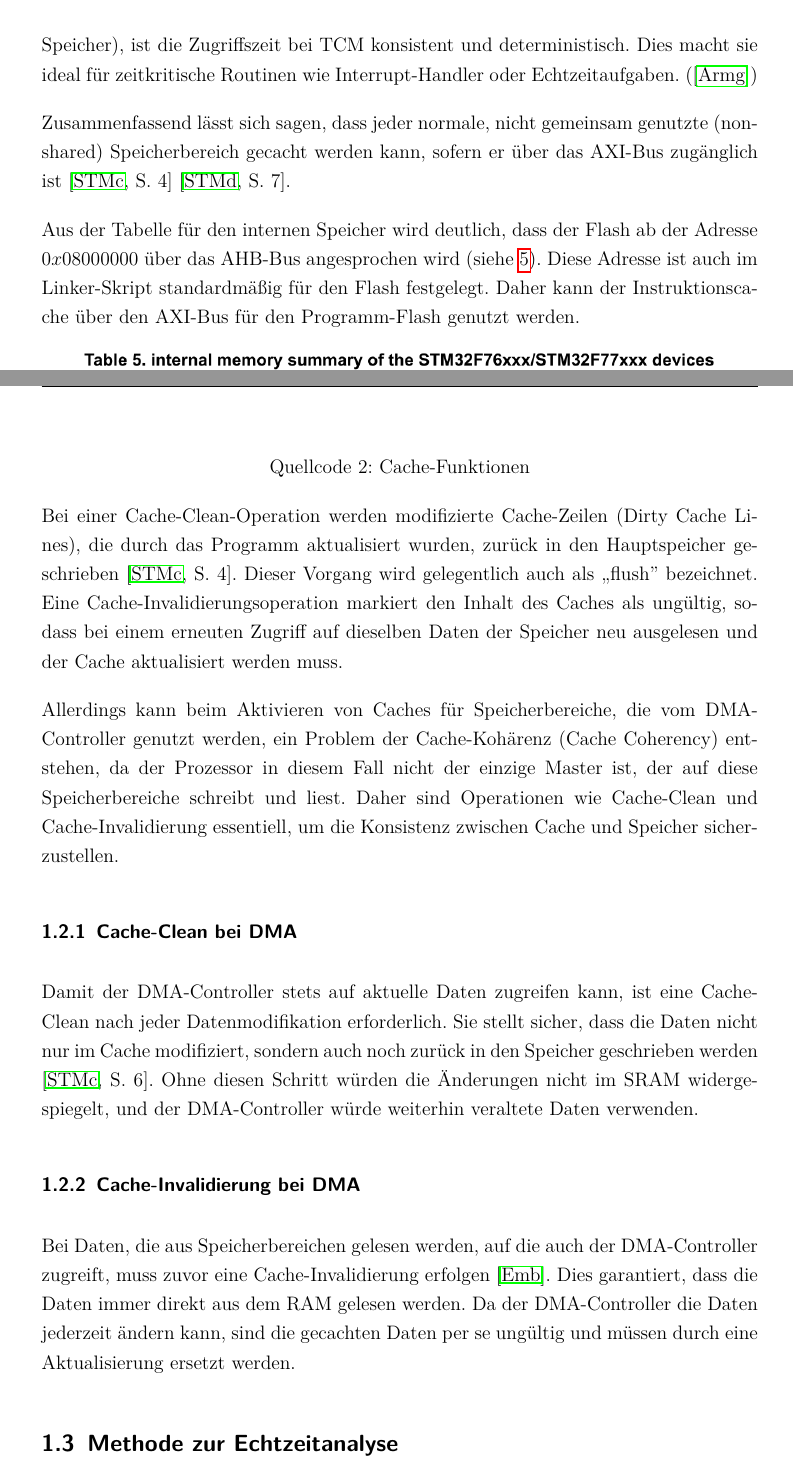
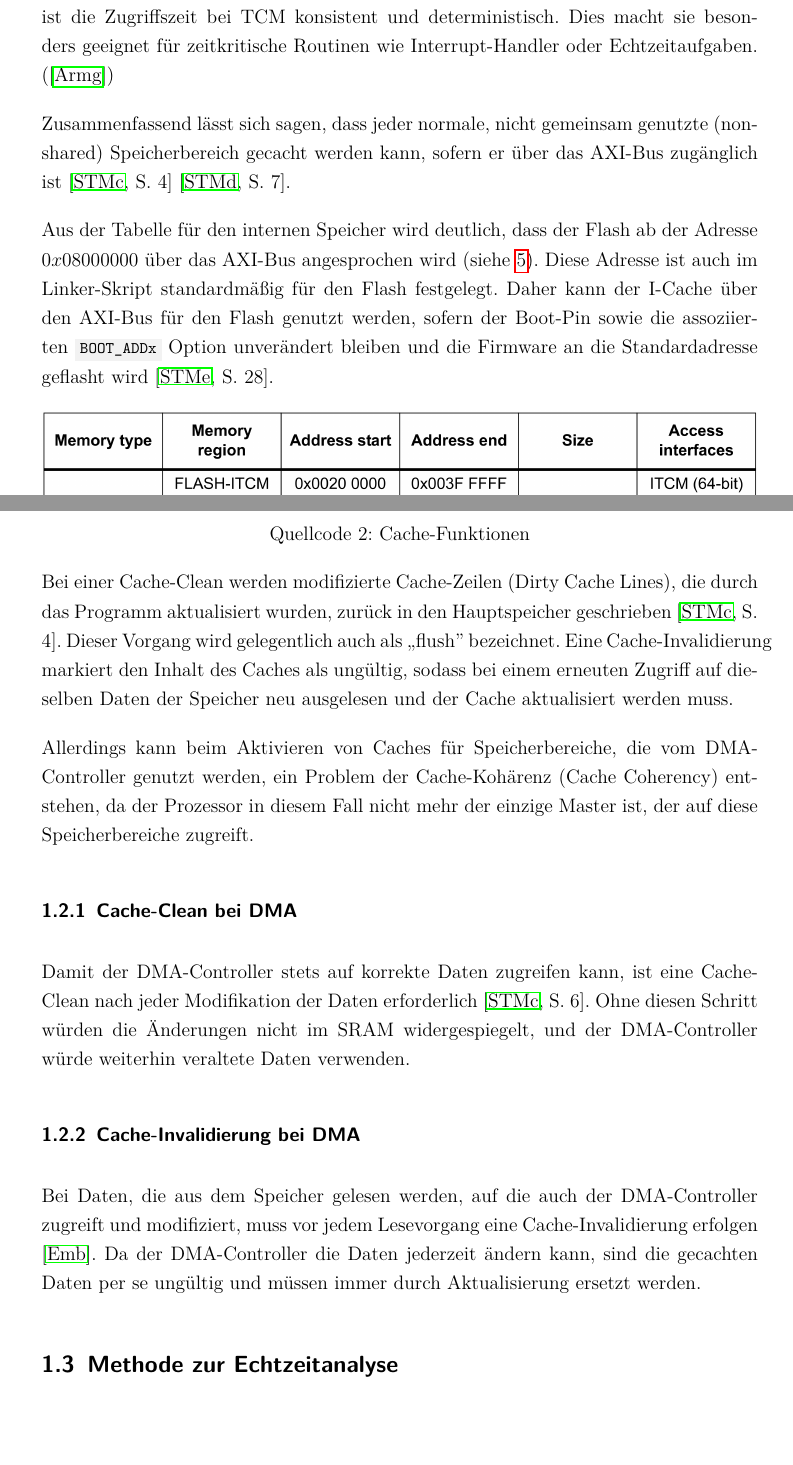
Before and after one commit to znxuz/bachelorthesis, a LaTeX document (Hauptdatei.tex, which reads 1_hintergrund.tex): two parts of pages 14 and 15 of 32, joined at a grey line, cut so that both start at the same text, the shorter picture padded with empty space. Compiled offline with pdfLaTeX.

Commit message:
refactors

```diff
--- a/1_hintergrund.tex
+++ b/1_hintergrund.tex
@@ -154,16 +155,20 @@ Zugriffszeit variiert (schnell aus dem Cache oder langsam aus dem externen
+als Besonderheit niedrigere Zugriffszeiten als SRAM. Während bei SRAM die
+Zugriffszeit variieren kann (schnell aus dem Cache oder langsam aus dem
 Speicher), ist die Zugriffszeit bei TCM konsistent und deterministisch. Dies
-macht sie ideal für zeitkritische Routinen wie Interrupt-Handler oder
-Echtzeitaufgaben. (\cite{arm_den0042})
+macht sie besonders geeignet für zeitkritische Routinen wie Interrupt-Handler
+oder Echtzeitaufgaben. (\cite{arm_den0042})
 
 Zusammenfassend lässt sich sagen, dass jeder normale, nicht gemeinsam genutzte
 (non-shared) Speicherbereich gecacht werden kann, sofern er über das AXI-Bus
 zugänglich ist \cite[S. 4]{an4839}~\cite[S. 7]{an4667}.
 
 Aus der Tabelle für den internen Speicher wird deutlich, dass der Flash ab der
-Adresse $0x0800 0000$ über das AHB-Bus angesprochen wird (siehe
+Adresse $0x0800 0000$ über das AXI-Bus angesprochen wird (siehe
 \ref{fig:internal_mem_table}). Diese Adresse ist auch im Linker-Skript
-standardmäßig für den Flash festgelegt. Daher kann der Instruktionscache über
-den AXI-Bus für den Programm-Flash genutzt werden.
+standardmäßig für den Flash festgelegt. Daher kann der I-Cache über den AXI-Bus
+für den Flash genutzt werden, sofern der Boot-Pin sowie die assoziierten
+\mintinline{text}|BOOT_ADDx| Option unverändert bleiben und die Firmware an die
+Standardadresse geflasht wird \cite[S. 28]{stm32_datasheet}.
 
 \begin{figure}[htb]
     \centering
@@ -200,37 +205,32 @@ void SCB_CleanInvalidateDCache(void)
     \captionof{listing}{Cache-Funktionen}
 \end{code}
 
-Bei einer Cache-Clean-Operation werden modifizierte Cache-Zeilen (Dirty Cache
-Lines), die durch das Programm aktualisiert wurden, zurück in den Hauptspeicher
-geschrieben \cite[S. 4]{an4839}. Dieser Vorgang wird gelegentlich auch als
-„flush” bezeichnet. Eine Cache-Invalidierungsoperation markiert den Inhalt des
-Caches als ungültig, sodass bei einem erneuten Zugriff auf dieselben Daten der
-Speicher neu ausgelesen und der Cache aktualisiert werden muss.
+Bei einer Cache-Clean werden modifizierte Cache-Zeilen (Dirty Cache Lines), die
+durch das Programm aktualisiert wurden, zurück in den Hauptspeicher geschrieben
+\cite[S. 4]{an4839}. Dieser Vorgang wird gelegentlich auch als „flush”
+bezeichnet. Eine Cache-Invalidierung markiert den Inhalt des Caches als
+ungültig, sodass bei einem erneuten Zugriff auf dieselben Daten der Speicher neu
+ausgelesen und der Cache aktualisiert werden muss.
 
 Allerdings kann beim Aktivieren von Caches für Speicherbereiche, die vom
 DMA-Controller genutzt werden, ein Problem der Cache-Kohärenz (Cache Coherency)
-entstehen, da der Prozessor in diesem Fall nicht der einzige Master ist, der auf
-diese Speicherbereiche schreibt und liest. Daher sind Operationen wie
-Cache-Clean und Cache-Invalidierung essentiell, um die Konsistenz zwischen Cache
-und Speicher sicherzustellen.
+entstehen, da der Prozessor in diesem Fall nicht mehr der einzige Master ist,
+der auf diese Speicherbereiche zugreift.
 
 \subsubsection{Cache-Clean bei DMA} \label{sec:cache_clean}
 
-Damit der DMA-Controller stets auf aktuelle Daten zugreifen kann, ist eine
-Cache-Clean nach jeder Datenmodifikation erforderlich. Sie stellt sicher, dass
-die Daten nicht nur im Cache modifiziert, sondern auch noch zurück in den
-Speicher geschrieben werden \cite[S. 6]{an4839}. Ohne diesen Schritt würden die
-Änderungen nicht im SRAM widergespiegelt, und der DMA-Controller würde weiterhin
-veraltete Daten verwenden.
+Damit der DMA-Controller stets auf korrekte Daten zugreifen kann, ist eine
+Cache-Clean nach jeder Modifikation der Daten erforderlich \cite[S. 6]{an4839}.
+Ohne diesen Schritt würden die Änderungen nicht im SRAM widergespiegelt, und der
+DMA-Controller würde weiterhin veraltete Daten verwenden.
 
 \subsubsection{Cache-Invalidierung bei DMA}
 
-Bei Daten, die aus Speicherbereichen gelesen werden, auf die auch der
-DMA-Controller zugreift, muss zuvor eine Cache-Invalidierung erfolgen
-\cite{embeddedexpert_cache}. Dies garantiert, dass die Daten immer direkt aus
-dem RAM gelesen werden. Da der DMA-Controller die Daten jederzeit ändern kann,
-sind die gecachten Daten per se ungültig und müssen durch eine Aktualisierung
-ersetzt werden.
+Bei Daten, die aus dem Speicher gelesen werden, auf die auch der DMA-Controller
+zugreift und modifiziert, muss vor jedem Lesevorgang eine Cache-Invalidierung
+erfolgen \cite{embeddedexpert_cache}. Da der DMA-Controller die Daten jederzeit
+ändern kann, sind die gecachten Daten per se ungültig und müssen immer durch
+Aktualisierung ersetzt werden.
 
 \subsection{Methode zur Echtzeitanalyse} \label{sec:dwt}
 
```
Also changed, not shown: 2_vorbereitung.tex (+5 -6 lines), Hauptdatei.bib (+15 -0 lines), Hauptdatei.bbl, Hauptdatei.pdf, assets/internal_mem_table.png, assets/m7_system_arch.png, 1_hintergrund.tex (11 more changed lines).
